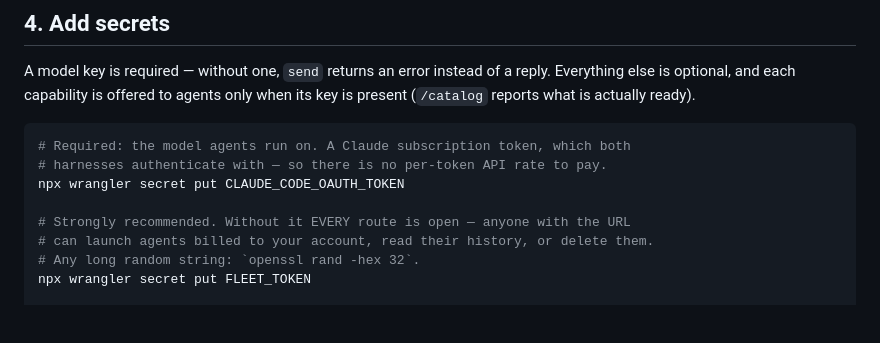
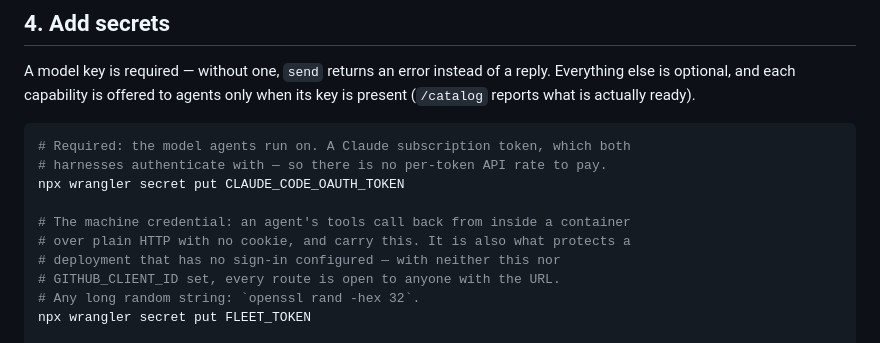
Before and after one commit to shashank-100/agentinstance, a Markdown page: DEPLOY.md, the part around one of its changes. Drawn GitHub-style; blank space fills up the shorter version.

```diff
--- a/DEPLOY.md
+++ b/DEPLOY.md
@@ -57,8 +57,10 @@ only when its key is present (`/catalog` reports what is actually ready).
 # harnesses authenticate with — so there is no per-token API rate to pay.
 npx wrangler secret put CLAUDE_CODE_OAUTH_TOKEN
 
-# Strongly recommended. Without it EVERY route is open — anyone with the URL
-# can launch agents billed to your account, read their history, or delete them.
+# The machine credential: an agent's tools call back from inside a container
+# over plain HTTP with no cookie, and carry this. It is also what protects a
+# deployment that has no sign-in configured — with neither this nor
+# GITHUB_CLIENT_ID set, every route is open to anyone with the URL.
 # Any long random string: `openssl rand -hex 32`.
 npx wrangler secret put FLEET_TOKEN
 
```
Also changed, not shown: other parts of DEPLOY.md (+79 -0 lines).
